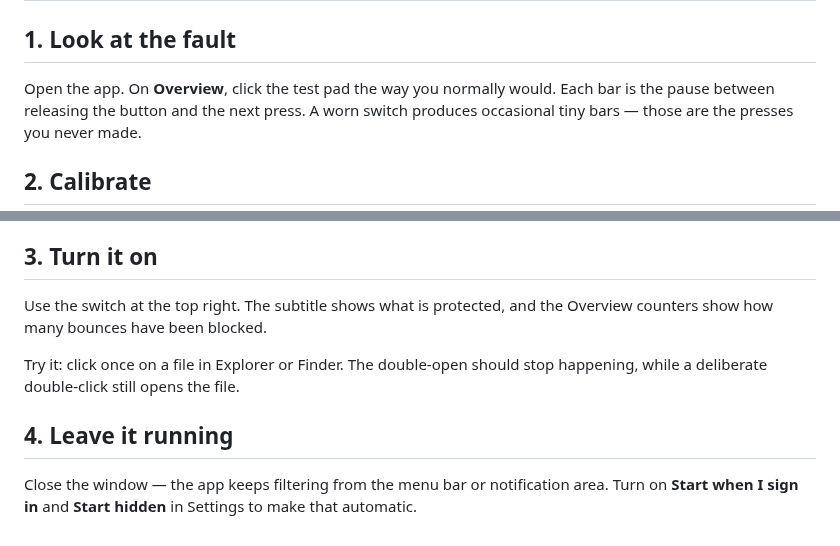
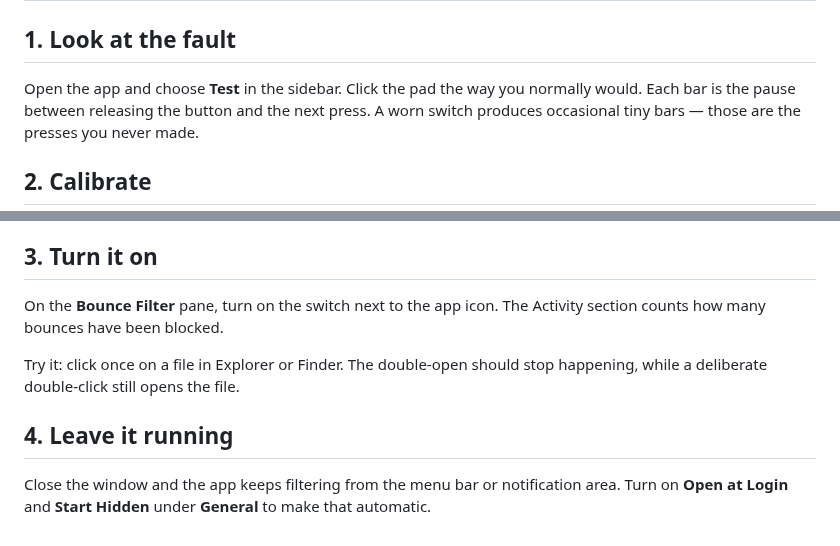
Before and after one commit to arnav-goel10/mouse-double-click-fixer, a Markdown page: docs/DEMO.md, 2 parts joined by grey strips. Drawn GitHub-style.

```diff
--- a/docs/DEMO.md
+++ b/docs/DEMO.md
@@ -2,7 +2,7 @@
 
 ## 1. Look at the fault
 
-Open the app. On **Overview**, click the test pad the way you normally would.
+Open the app and choose **Test** in the sidebar. Click the pad the way you normally would.
 Each bar is the pause between releasing the button and the next press. A worn
 switch produces occasional tiny bars — those are the presses you never made.
 
@@ -18,14 +18,14 @@ Go to **Calibrate**. The system-wide filter pauses so the raw mouse is visible.
 
 ## 3. Turn it on
 
-Use the switch at the top right. The subtitle shows what is protected, and the
-Overview counters show how many bounces have been blocked.
+On the **Bounce Filter** pane, turn on the switch next to the app icon. The
+Activity section counts how many bounces have been blocked.
 
 Try it: click once on a file in Explorer or Finder. The double-open should stop
 happening, while a deliberate double-click still opens the file.
 
 ## 4. Leave it running
 
-Close the window — the app keeps filtering from the menu bar or notification
-area. Turn on **Start when I sign in** and **Start hidden** in Settings to make
+Close the window and the app keeps filtering from the menu bar or notification
+area. Turn on **Open at Login** and **Start Hidden** under **General** to make
 that automatic.
```
Also changed, not shown: README.md (+13 -7 lines), docs/TROUBLESHOOTING.md (+3 -3 lines), docs/images/calibrate.png (deleted), docs/images/macos.png (added), docs/images/overview-dark.png (deleted), docs/images/overview.png (deleted), docs/images/settings.png (deleted), docs/images/windows.png (added), 1 other file.
